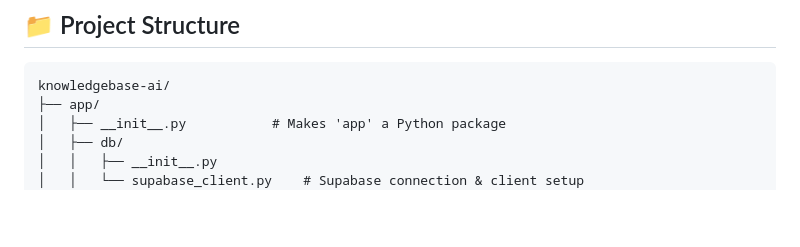
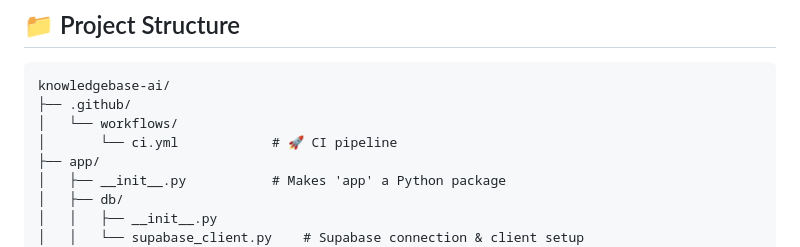
Before and after one commit to atsiolis/knowledgebase-ai, a Markdown page: README.md, the part around the change. GitHub-like rendering; blank space fills up the shorter version.

Commit message:
Document CI workflow in README
Update README file to include the .github/workflows/ci.yml entry in the project tree, noting the presence of the CI pipeline. This is a small documentation update to make the repository structure and CI workflow more discoverable.

````diff
--- a/README.md
+++ b/README.md
@@ -31,6 +31,9 @@ An AI-powered document Q&A system with a real-time RAG (Retrieval-Augmented Gene
 
 ```
 knowledgebase-ai/
+├── .github/
+│   └── workflows/
+│       └── ci.yml            # 🚀 CI pipeline
 ├── app/
 │   ├── __init__.py           # Makes 'app' a Python package
 │   ├── db/
````
